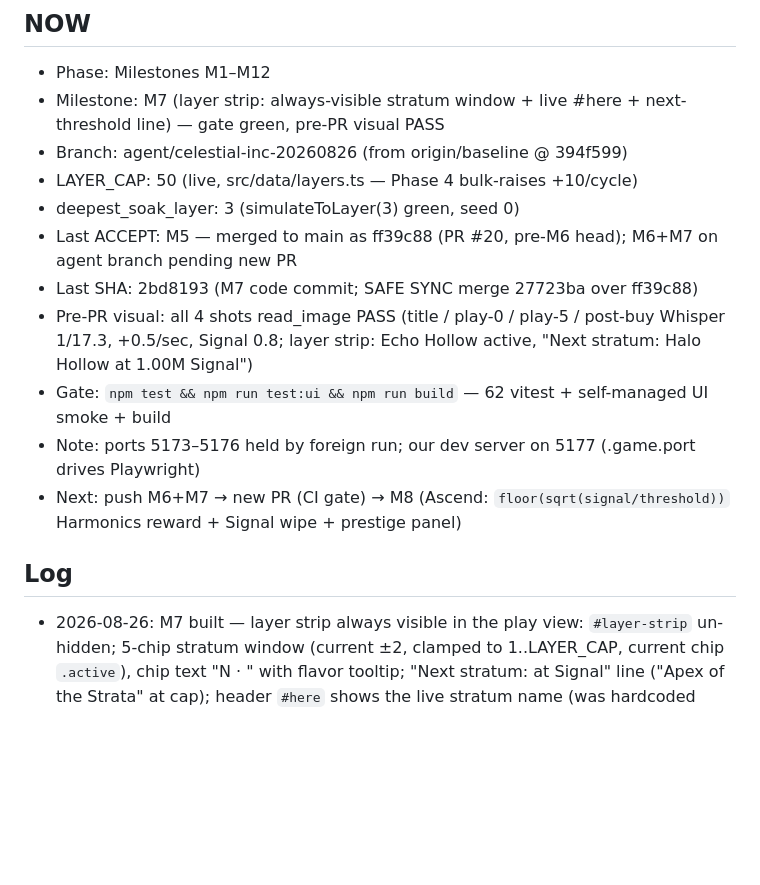
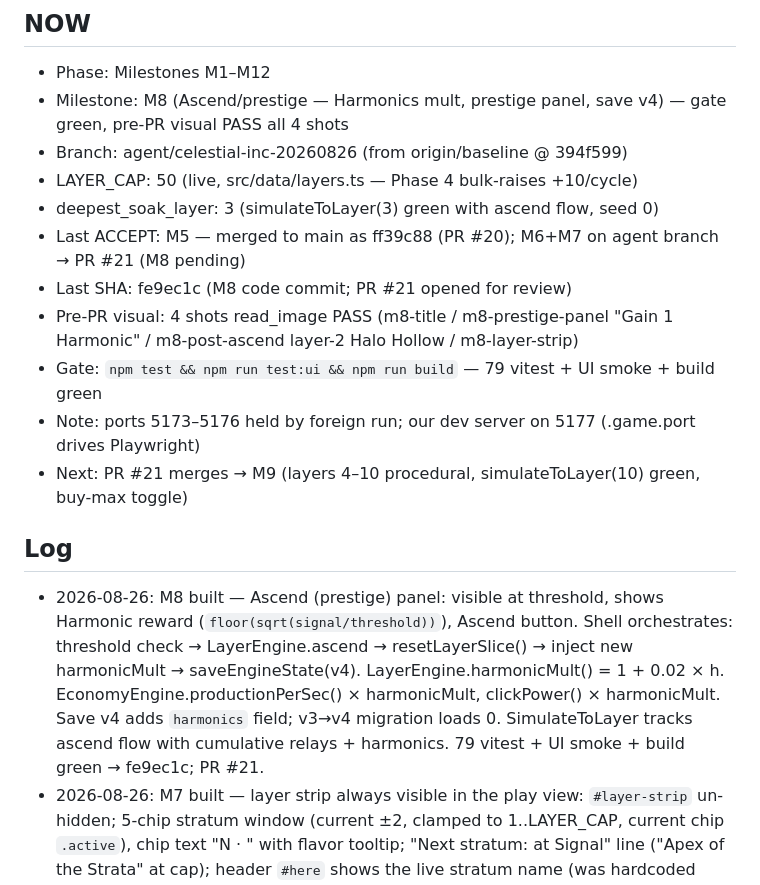
Before and after one commit to fr4iser90/autonomous-lab, a Markdown page: PROGRESS.md, the part around the change. Rendered like a GitHub page; blank space fills up the shorter version.

Commit message:
PROGRESS/FEATURES: M8 status, M9 next

```diff
--- a/PROGRESS.md
+++ b/PROGRESS.md
@@ -2,18 +2,19 @@
 
 ## NOW
 - Phase: Milestones M1–M12
-- Milestone: M7 (layer strip: always-visible stratum window + live #here + next-threshold line) — gate green, pre-PR visual PASS
+- Milestone: M8 (Ascend/prestige — Harmonics mult, prestige panel, save v4) — gate green, pre-PR visual PASS all 4 shots
 - Branch: agent/celestial-inc-20260826 (from origin/baseline @ 394f599)
 - LAYER_CAP: 50 (live, src/data/layers.ts — Phase 4 bulk-raises +10/cycle)
-- deepest_soak_layer: 3 (simulateToLayer(3) green, seed 0)
-- Last ACCEPT: M5 — merged to main as ff39c88 (PR #20, pre-M6 head); M6+M7 on agent branch pending new PR
-- Last SHA: 2bd8193 (M7 code commit; SAFE SYNC merge 27723ba over ff39c88)
-- Pre-PR visual: all 4 shots read_image PASS (title / play-0 / play-5 / post-buy Whisper 1/17.3, +0.5/sec, Signal 0.8; layer strip: Echo Hollow active, "Next stratum: Halo Hollow at 1.00M Signal")
-- Gate: `npm test && npm run test:ui && npm run build` — 62 vitest + self-managed UI smoke + build
+- deepest_soak_layer: 3 (simulateToLayer(3) green with ascend flow, seed 0)
+- Last ACCEPT: M5 — merged to main as ff39c88 (PR #20); M6+M7 on agent branch → PR #21 (M8 pending)
+- Last SHA: fe9ec1c (M8 code commit; PR #21 opened for review)
+- Pre-PR visual: 4 shots read_image PASS (m8-title / m8-prestige-panel "Gain 1 Harmonic" / m8-post-ascend layer-2 Halo Hollow / m8-layer-strip)
+- Gate: `npm test && npm run test:ui && npm run build` — 79 vitest + UI smoke + build green
 - Note: ports 5173–5176 held by foreign run; our dev server on 5177 (.game.port drives Playwright)
-- Next: push M6+M7 → new PR (CI gate) → M8 (Ascend: `floor(sqrt(signal/threshold))` Harmonics reward + Signal wipe + prestige panel)
+- Next: PR #21 merges → M9 (layers 4–10 procedural, simulateToLayer(10) green, buy-max toggle)
 
 ## Log
+- 2026-08-26: M8 built — Ascend (prestige) panel: visible at threshold, shows Harmonic reward (`floor(sqrt(signal/threshold))`), Ascend button. Shell orchestrates: threshold check → LayerEngine.ascend → resetLayerSlice() → inject new harmonicMult → saveEngineState(v4). LayerEngine.harmonicMult() = 1 + 0.02 × h. EconomyEngine.productionPerSec() × harmonicMult, clickPower() × harmonicMult. Save v4 adds `harmonics` field; v3→v4 migration loads 0. SimulateToLayer tracks ascend flow with cumulative relays + harmonics. 79 vitest + UI smoke + build green → fe9ec1c; PR #21.
 - 2026-08-26: M7 built — layer strip always visible in the play view: `#layer-strip` un-hidden; 5-chip stratum window (current ±2, clamped to 1..LAYER_CAP, current chip `.active`), chip text "N · <layer name>" with flavor tooltip; "Next stratum: <name> at <threshold> Signal" line ("Apex of the Strata" at cap); header `#here` shows the live stratum name (was hardcoded "Stratum 1"). `buildPlayView(engine, layers)` now takes the LayerEngine; strip re-renders only on layer change (20 Hz render untouched otherwise). +2 shell specs (layer 1 → 3-chip window, "1.00M"; restored layer 3 → 5 chips, "100M") + UI smoke asserts strip visible + "Echo Hollow" + "1.00M". 62 vitest + UI smoke + build green → 2bd8193.
 - 2026-08-26: M7 pre-PR visual PASS (read_image): all 4 shots re-captured + PASS — m1-play/m2-play/m4-play show the layer strip ("You are here: Echo Hollow", chips 1/2/3 with 1 active, "Next stratum: Halo Hollow at 1.00M Signal"); m1-title unchanged.
 - 2026-08-26: SYNC: SAFE SYNC — merged origin/main (ff39c88 = PR #20 squash; automerge landed on the pre-M6 head 2ad93aa, so main had M5 while the branch carried M5+M6+M7); 8 add/add conflicts (docs + shell/save M6-M7 deltas + m2-play.png), all taken --ours; tree byte-identical to 2bd8193 (0-line diff); gate green post-sync → 27723ba.
```
Also changed, not shown: FEATURES.md (+1 -0 lines).
